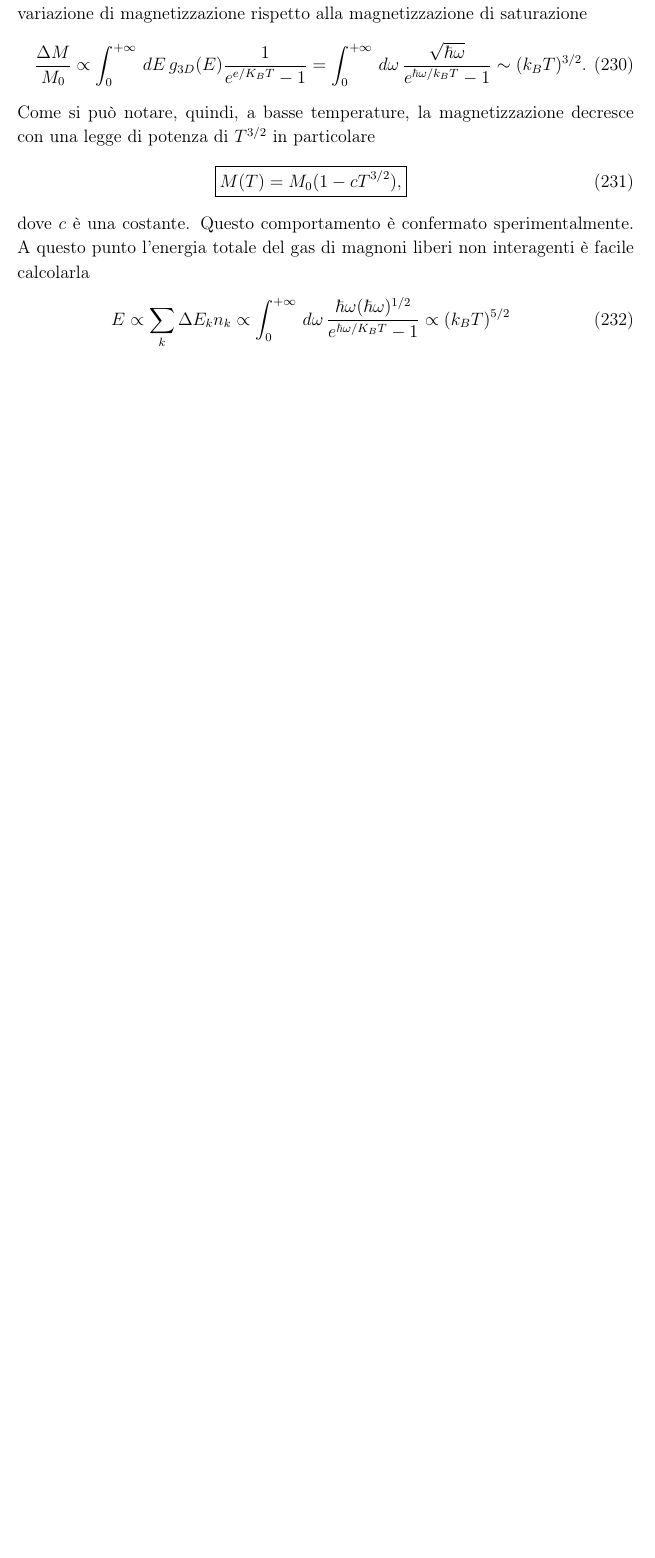
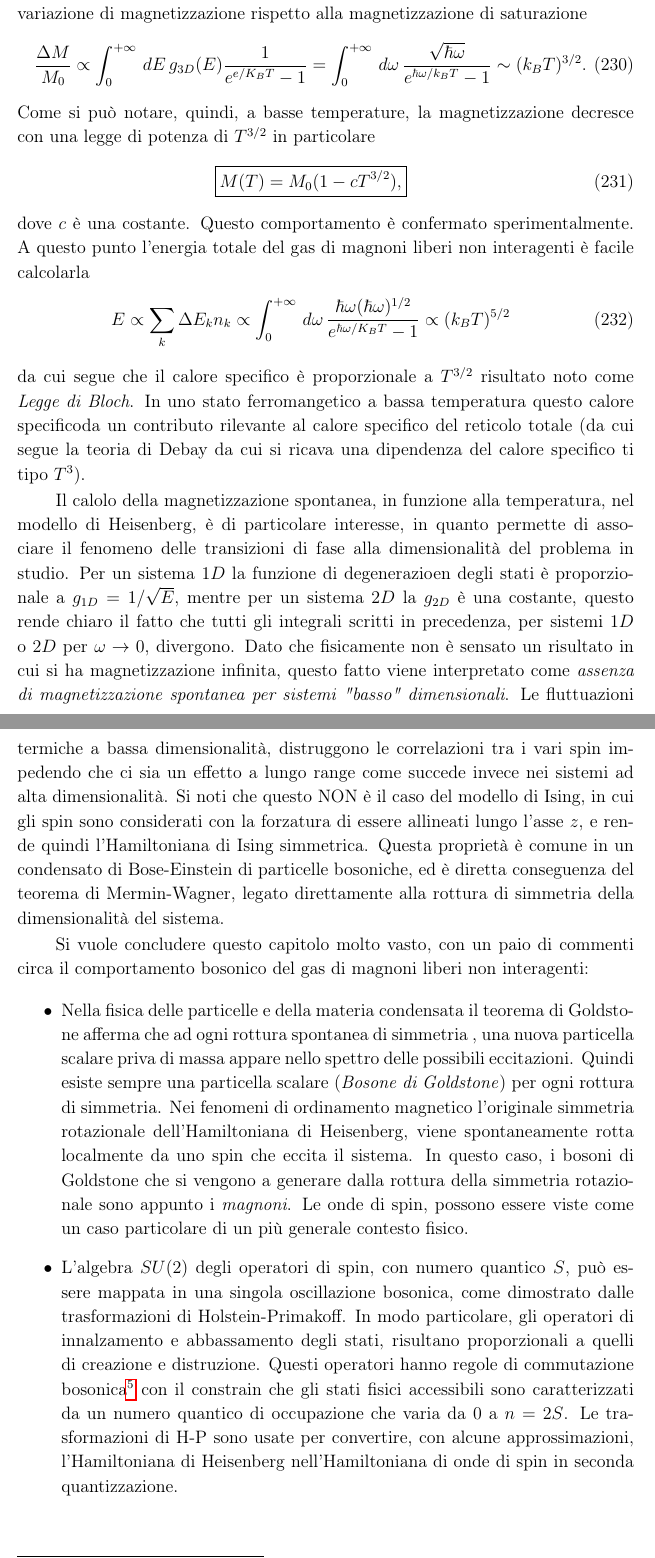
Before and after one commit to algebrato/Struttura, a LaTeX document (Struttura_1_2.tex, which reads capitolo8.tex): part of page 62 of 62 before the commit and two parts of pages 62 and 63 of 63 after it, the two joined at a grey line, cut so that both start at the same text, the shorter picture padded with empty space. Compiled offline with pdfLaTeX.

Commit message:
Changes to be committed: 	modified:   Struttura_1_2.pdf 	modified:   capitolo8.tex

```diff
--- a/capitolo8.tex
+++ b/capitolo8.tex
@@ -318,3 +318,14 @@ Come si pu\`o notare, quindi, a basse temperature, la magnetizzazione decresce c
 \newl{\boxed{M(T) = M_0 (1-cT^{3/2}), }}
 dove $c$ \`e una costante. Questo comportamento \`e confermato sperimentalmente. A questo punto l'energia totale del gas di magnoni liberi non interagenti \`e facile calcolarla
 \newl{E \propto \sum_k \Delta E_k n_k \propto \int_0^{+\infty}\, d\omega \, \frac{\hbar \omega (\hbar \omega)^{1/2}}{e^{\hbar\omega/K_BT} - 1} \propto (k_BT)^{5/2}}
+da cui segue che il calore specifico \`e proporzionale a $T^{3/2}$ risultato noto come \textit{Legge di Bloch}. In uno stato ferromangetico a bassa temperatura questo calore specificoda un contributo rilevante al calore specifico del reticolo totale (da cui segue la teoria di Debay da cui si ricava una dipendenza del calore specifico ti tipo $T^3$).
+
+Il calolo della magnetizzazione spontanea, in funzione alla temperatura, nel modello di Heisenberg, \`e di particolare interesse, in quanto permette di associare il fenomeno delle transizioni di fase alla dimensionalit\`a del problema in studio. Per un sistema $1D$ la funzione di degenerazioen degli stati \`e proporzionale a $g_{1D} = 1/\sqrt{E}$, mentre per un sistema $2D$ la $g_{2D}$ \`e una costante, questo rende chiaro il fatto che tutti gli integrali scritti in precedenza, per sistemi $1D$ o $2D$ per $\omega\to0$, divergono. Dato che fisicamente non \`e sensato un risultato in cui si ha magnetizzazione infinita, questo fatto viene interpretato come \textit{assenza di magnetizzazione spontanea per sistemi "basso" dimensionali}. Le fluttuazioni termiche a bassa dimensionalit\`a, distruggono le correlazioni tra i vari spin impedendo che ci sia un effetto a lungo range come succede invece nei sistemi ad alta dimensionalit\`a. Si noti che questo NON \`e il caso del modello di Ising, in cui gli spin sono considerati con la forzatura di essere allineati lungo l'asse $z$, e rende quindi l'Hamiltoniana di Ising simmetrica. Questa propriet\`a  \`e comune in un condensato di Bose-Einstein di particelle bosoniche, ed \`e diretta conseguenza del teorema di Mermin-Wagner, legato direttamente alla rottura di simmetria della dimensionalit\`a del sistema.
+
+Si vuole concludere questo capitolo molto vasto, con  un paio di commenti circa il comportamento bosonico del gas di magnoni liberi non interagenti:
+\begin{itemize}
+	\item Nella fisica delle particelle e della materia condensata il teorema di Goldstone afferma che ad ogni rottura spontanea di simmetria , una nuova particella scalare priva di massa appare nello spettro delle possibili eccitazioni. Quindi esiste sempre una particella scalare (\textit{Bosone di Goldstone})  per ogni rottura di simmetria. Nei fenomeni di ordinamento magnetico l'originale simmetria rotazionale dell'Hamiltoniana di Heisenberg, viene spontaneamente rotta localmente da uno spin che eccita il sistema. In questo caso, i bosoni di Goldstone che si vengono a generare dalla rottura della simmetria rotazionale sono appunto i \textit{magnoni}. Le onde di spin, possono essere viste come un caso particolare di un pi\`u generale contesto fisico.
+
+	\item L'algebra $SU(2)$ degli operatori di spin, con numero quantico $S$, pu\`o essere mappata in una singola oscillazione bosonica, come dimostrato dalle trasformazioni di Holstein-Primakoff. In modo particolare, gli operatori di innalzamento e abbassamento degli stati, risultano proporzionali a quelli di creazione e distruzione. Questi operatori hanno regole di commutazione bosonica\footnote{Nel senso che le eccitazioni che sono state trattate in questa sezione, sono caratterizzate da quasi-particelle dal comportamento bosonico. Il magnone \`e un bosone quindi passando al formalismo della seconda quantizzazione, gli operatori di creazione e distruzione di un magnone, dovranno avere le propriet\`a di creare e distruggere bosoni nello spazio di Fock. Gli stati iniziali di Slayter devono essere tutti simmetrizzati quindi le regole che legano gli operatori di creazione e distruzione, in questo ambito, sono regole di commutazione. Fossero stati fermioni, si avrebbe avuto una regola di anticommutazione con il costrain che $C_{\pm\ket{u} }^2  = 0$.}
+con il constrain che gli stati fisici accessibili sono caratterizzati da un numero quantico di occupazione che varia da $0$ a $n = 2S$. Le trasformazioni di H-P sono usate per convertire, con alcune approssimazioni, l'Hamiltoniana di Heisenberg nell'Hamiltoniana di onde di spin in seconda quantizzazione.
+\end{itemize}
```
Also changed, not shown: Struttura_1_2.pdf.
